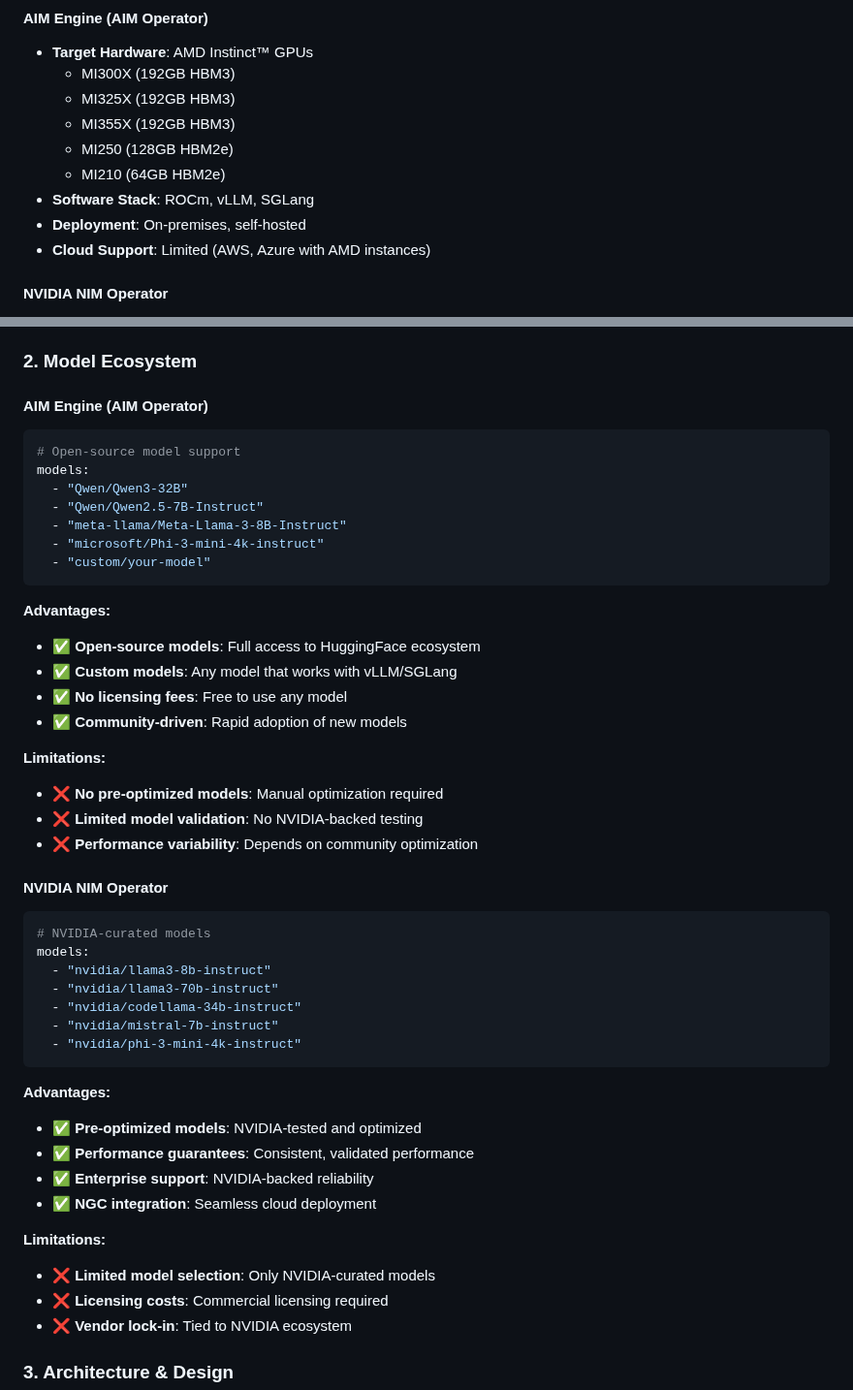
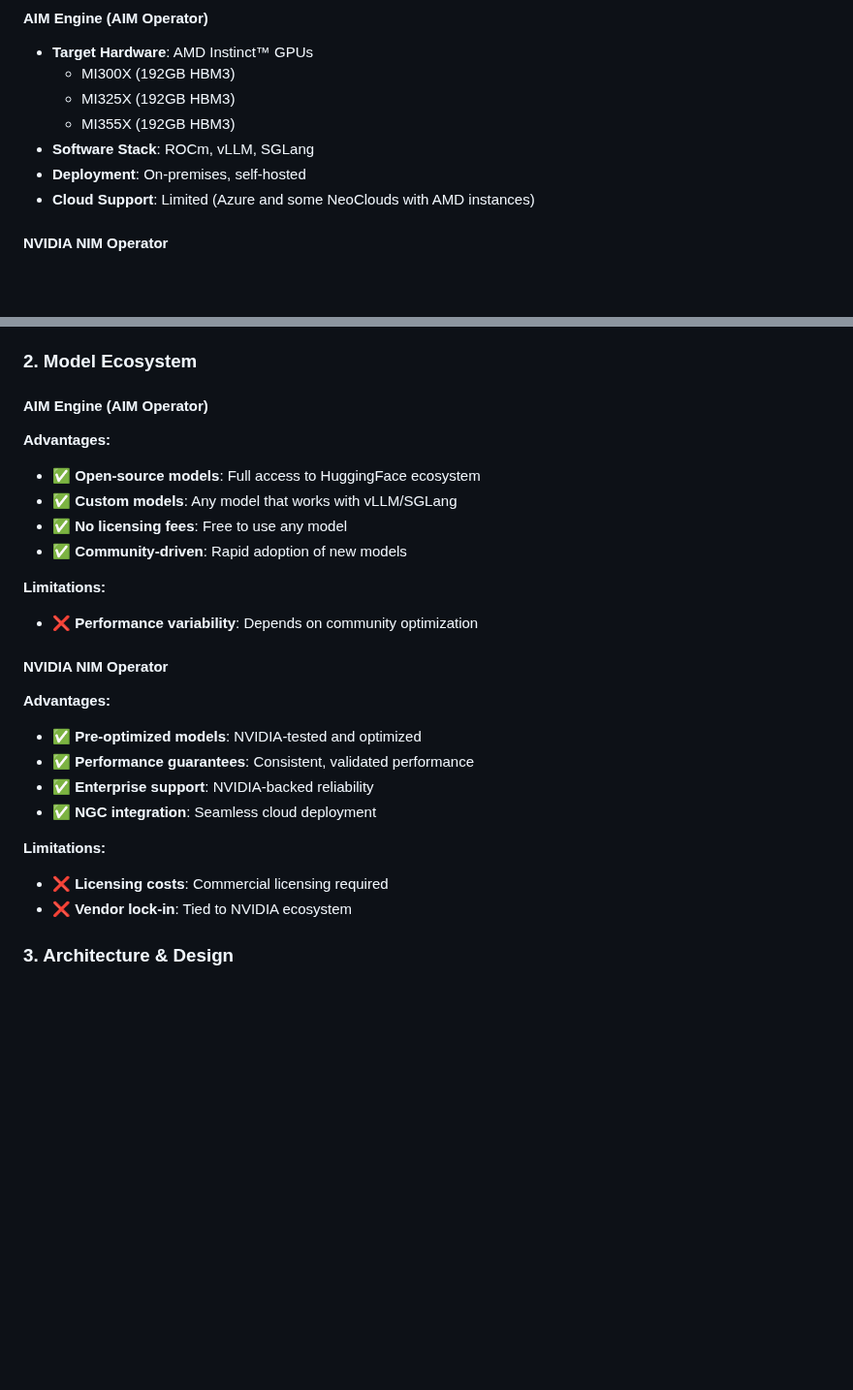
Before and after one commit to Yu-amd/aim-engine, a Markdown page: docs/AIM_VS_NVIDIA_NIM_COMPARISON.md, 2 parts joined by grey strips. Shown at 97% size. GitHub-like rendering; blank space fills up the shorter version.

````diff
--- a/docs/AIM_VS_NVIDIA_NIM_COMPARISON.md
+++ b/docs/AIM_VS_NVIDIA_NIM_COMPARISON.md
@@ -22,11 +22,9 @@
   - MI300X (192GB HBM3)
   - MI325X (192GB HBM3)
   - MI355X (192GB HBM3)
-  - MI250 (128GB HBM2e)
-  - MI210 (64GB HBM2e)
 - **Software Stack**: ROCm, vLLM, SGLang
 - **Deployment**: On-premises, self-hosted
-- **Cloud Support**: Limited (AWS, Azure with AMD instances)
+- **Cloud Support**: Limited (Azure and some NeoClouds with AMD instances)
 
 #### **NVIDIA NIM Operator**
 - **Target Hardware**: NVIDIA GPUs
@@ -41,15 +39,6 @@
 ### **2. Model Ecosystem**
 
 #### **AIM Engine (AIM Operator)**
-```yaml
-# Open-source model support
-models:
-  - "Qwen/Qwen3-32B"
-  - "Qwen/Qwen2.5-7B-Instruct"
-  - "meta-llama/Meta-Llama-3-8B-Instruct"
-  - "microsoft/Phi-3-mini-4k-instruct"
-  - "custom/your-model"
-```
 
 **Advantages:**
 - ✅ **Open-source models**: Full access to HuggingFace ecosystem
@@ -58,20 +47,9 @@ models:
 - ✅ **Community-driven**: Rapid adoption of new models
 
 **Limitations:**
-- ❌ **No pre-optimized models**: Manual optimization required
-- ❌ **Limited model validation**: No NVIDIA-backed testing
 - ❌ **Performance variability**: Depends on community optimization
 
 #### **NVIDIA NIM Operator**
-```yaml
-# NVIDIA-curated models
-models:
-  - "nvidia/llama3-8b-instruct"
-  - "nvidia/llama3-70b-instruct"
-  - "nvidia/codellama-34b-instruct"
-  - "nvidia/mistral-7b-instruct"
-  - "nvidia/phi-3-mini-4k-instruct"
-```
 
 **Advantages:**
 - ✅ **Pre-optimized models**: NVIDIA-tested and optimized
@@ -80,7 +58,6 @@ models:
 - ✅ **NGC integration**: Seamless cloud deployment
 
 **Limitations:**
-- ❌ **Limited model selection**: Only NVIDIA-curated models
 - ❌ **Licensing costs**: Commercial licensing required
 - ❌ **Vendor lock-in**: Tied to NVIDIA ecosystem
 
````
Also changed, not shown: other parts of docs/AIM_VS_NVIDIA_NIM_COMPARISON.md (+0 -74 lines).
